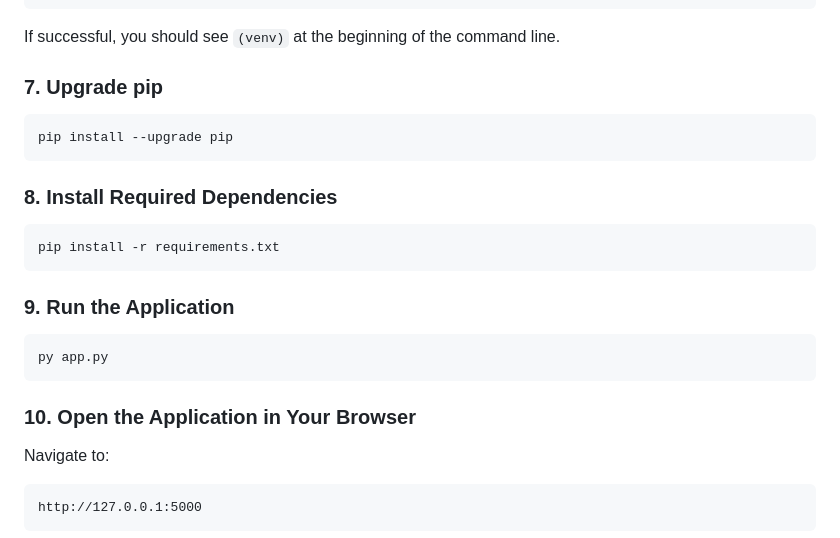
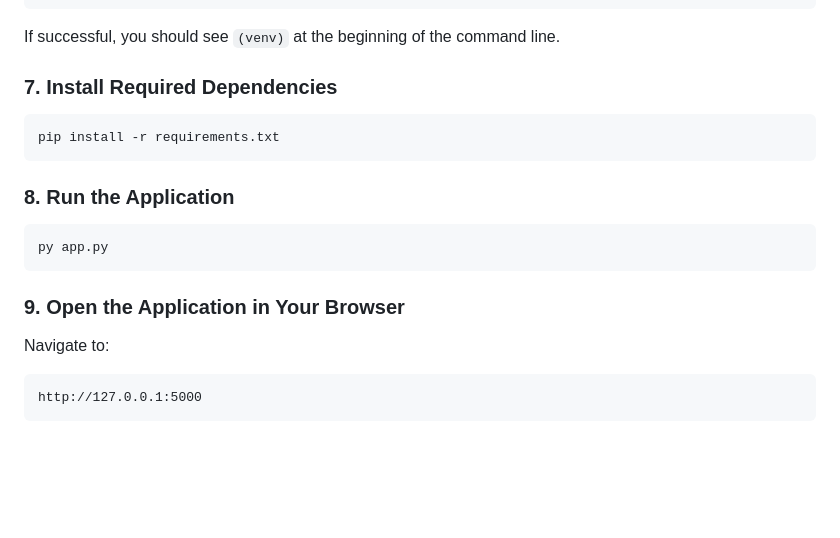
Before and after one commit to KellynMoodley/DataCleaningProjectFinal, a Markdown page: README.md, the part around the change. Rendered like a GitHub page; blank space fills up the shorter version.

````diff
--- a/README.md
+++ b/README.md
@@ -83,28 +83,21 @@ python -m venv venv
 If successful, you should see `(venv)` at the beginning of the command line.
 
 
-### 7. Upgrade pip
-
-```bash
-pip install --upgrade pip
-```
-
-
-### 8. Install Required Dependencies
+### 7. Install Required Dependencies
 
 ```bash
 pip install -r requirements.txt
 ```
 
 
-### 9. Run the Application
+### 8. Run the Application
 
 ```bash
 py app.py
 ```
 
 
-### 10. Open the Application in Your Browser
+### 9. Open the Application in Your Browser
 
 Navigate to:
 
````
